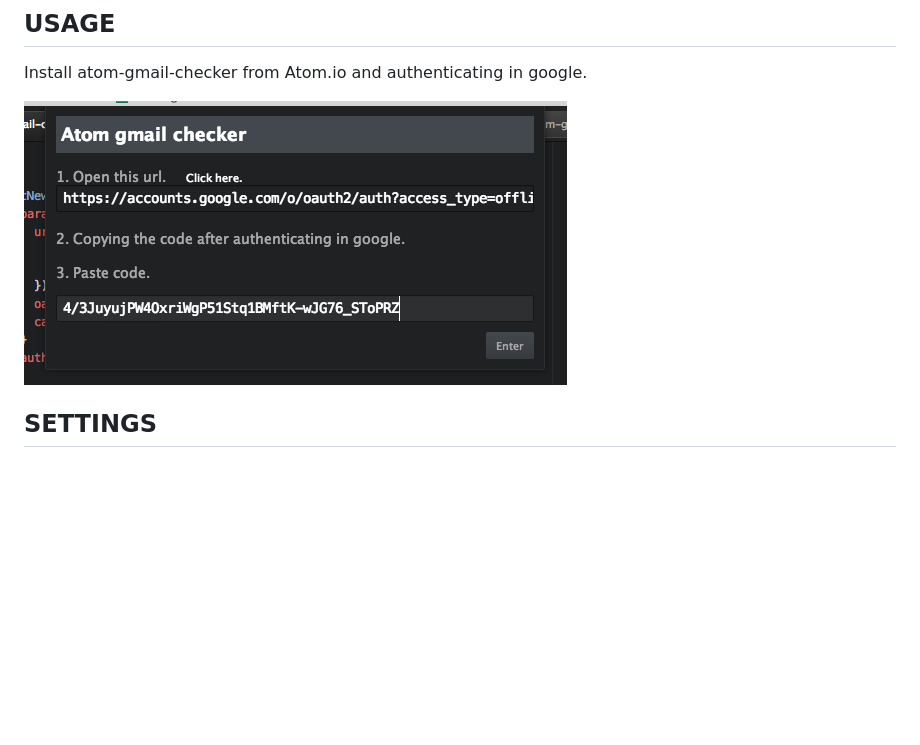
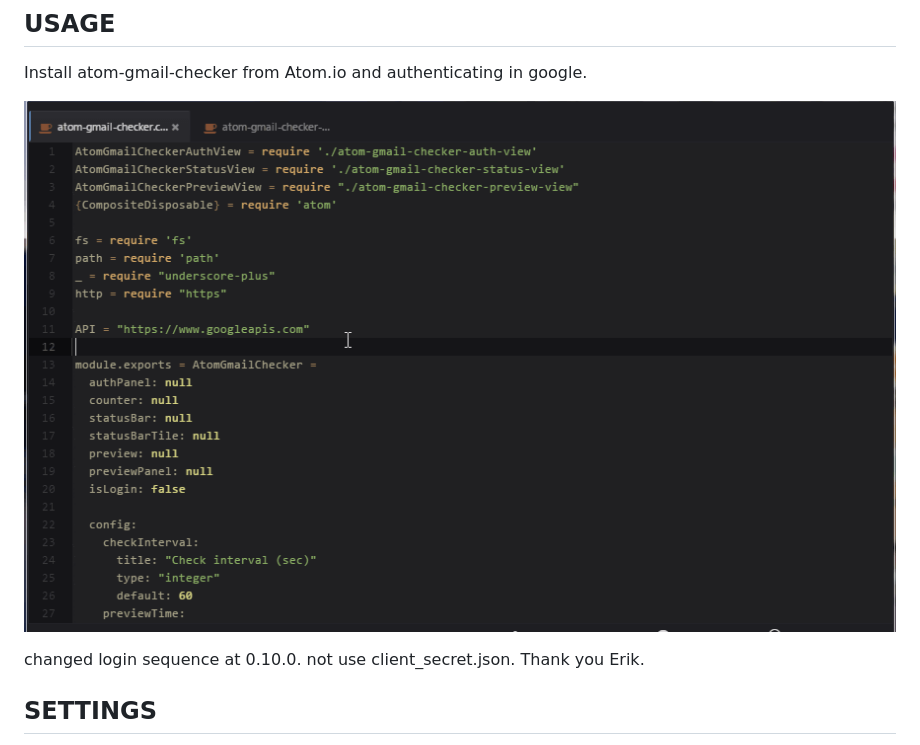
Before and after one commit to nobuhito/atom-gmail-checker, a Markdown page: README.md, the part around the change. Rendered like a GitHub page; pictures changed too: img/atom-oauth2.gif (added); blank space fills up the shorter version.

```diff
--- a/README.md
+++ b/README.md
@@ -14,7 +14,9 @@ Displays the number of unread messages in your Google Mail inbox. You can also c
 
 Install atom-gmail-checker from Atom.io and authenticating in google.
 
-![auth](https://raw.githubusercontent.com/nobuhito/atom-gmail-checker/master/img/auth.png)
+![auth](https://raw.githubusercontent.com/nobuhito/atom-gmail-checker/master/img/atom-oauth2.gif)
+
+changed login sequence at 0.10.0. not use client_secret.json. Thank you Erik.
 
 ## SETTINGS
 
```
Also changed, not shown: 1 other file.
